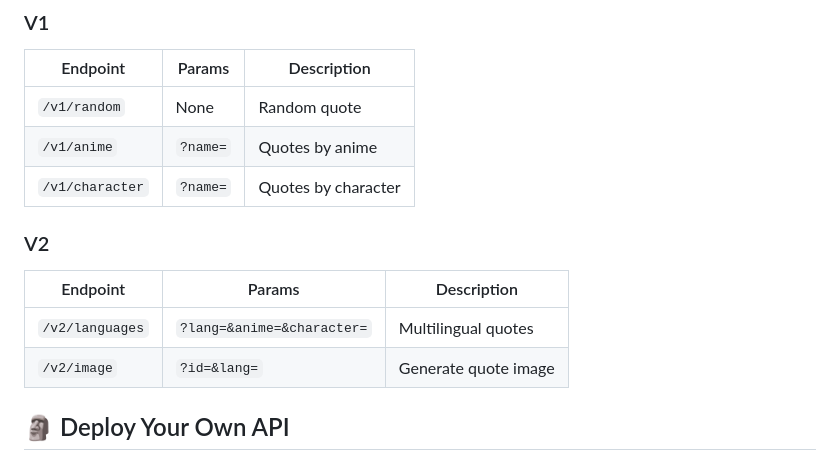
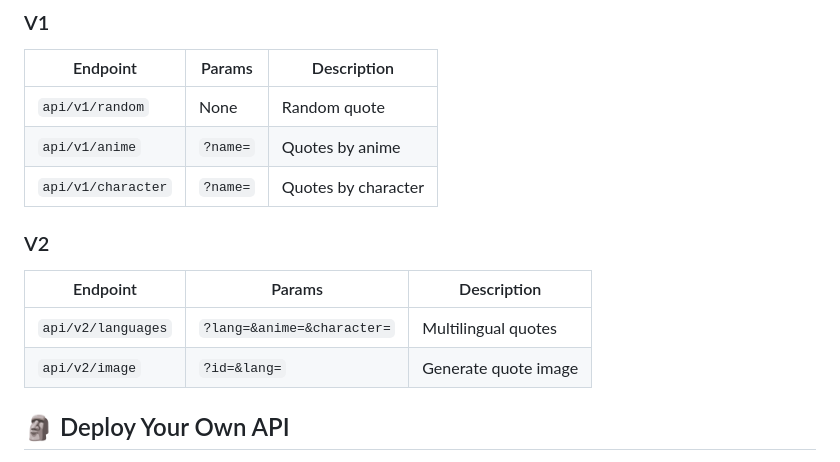
Before and after one commit to Shineii86/AniQuotesAPI, a Markdown page: README.md, the part around the change. Drawn GitHub-style.

```diff
--- a/README.md
+++ b/README.md
@@ -64,15 +64,15 @@ AniQuotesAPI
 ### V1
 | Endpoint | Params | Description |
 |----------|--------|-------------|
-| `/v1/random` | None | Random quote |
-| `/v1/anime` | `?name=` | Quotes by anime |
-| `/v1/character` | `?name=` | Quotes by character |
+| `api/v1/random` | None | Random quote |
+| `api/v1/anime` | `?name=` | Quotes by anime |
+| `api/v1/character` | `?name=` | Quotes by character |
 
 ### V2
 | Endpoint | Params | Description |
 |----------|--------|-------------|
-| `/v2/languages` | `?lang=&anime=&character=` | Multilingual quotes |
-| `/v2/image` | `?id=&lang=` | Generate quote image |
+| `api/v2/languages` | `?lang=&anime=&character=` | Multilingual quotes |
+| `api/v2/image` | `?id=&lang=` | Generate quote image |
 
 ## 🗿 Deploy Your Own API
 
```
